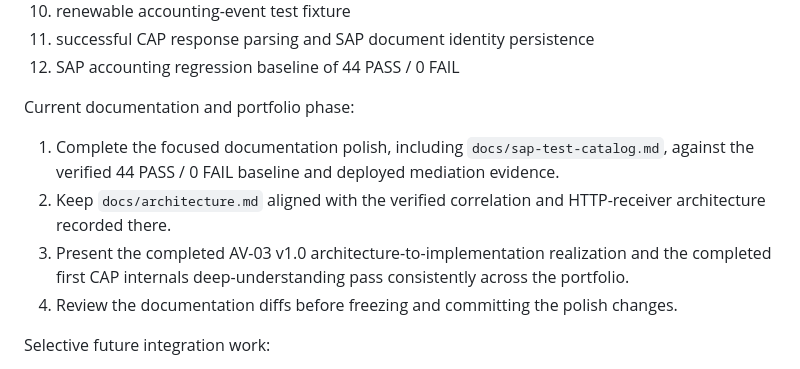
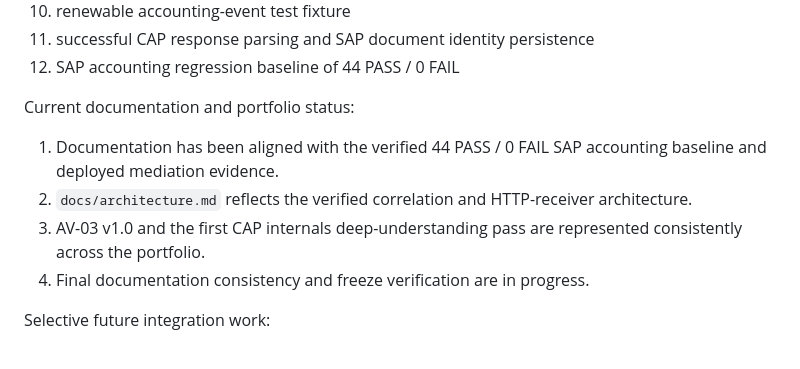
Before and after one commit to aramis223/NHBCAP01, a Markdown page: docs/integration-suite-runbook.md, the part around the change. GitHub-like rendering.

Commit message:
Align Integration Suite runbook with verified baseline

```diff
--- a/docs/integration-suite-runbook.md
+++ b/docs/integration-suite-runbook.md
@@ -1569,12 +1569,12 @@ Completed baseline:
 11. successful CAP response parsing and SAP document identity persistence
 12. SAP accounting regression baseline of 44 PASS / 0 FAIL
 
-Current documentation and portfolio phase:
-
-1. Complete the focused documentation polish, including `docs/sap-test-catalog.md`, against the verified 44 PASS / 0 FAIL baseline and deployed mediation evidence.
-2. Keep `docs/architecture.md` aligned with the verified correlation and HTTP-receiver architecture recorded there.
-3. Present the completed AV-03 v1.0 architecture-to-implementation realization and the completed first CAP internals deep-understanding pass consistently across the portfolio.
-4. Review the documentation diffs before freezing and committing the polish changes.
+Current documentation and portfolio status:
+
+1. Documentation has been aligned with the verified 44 PASS / 0 FAIL SAP accounting baseline and deployed mediation evidence.
+2. `docs/architecture.md` reflects the verified correlation and HTTP-receiver architecture.
+3. AV-03 v1.0 and the first CAP internals deep-understanding pass are represented consistently across the portfolio.
+4. Final documentation consistency and freeze verification are in progress.
 
 Selective future integration work:
 
```
